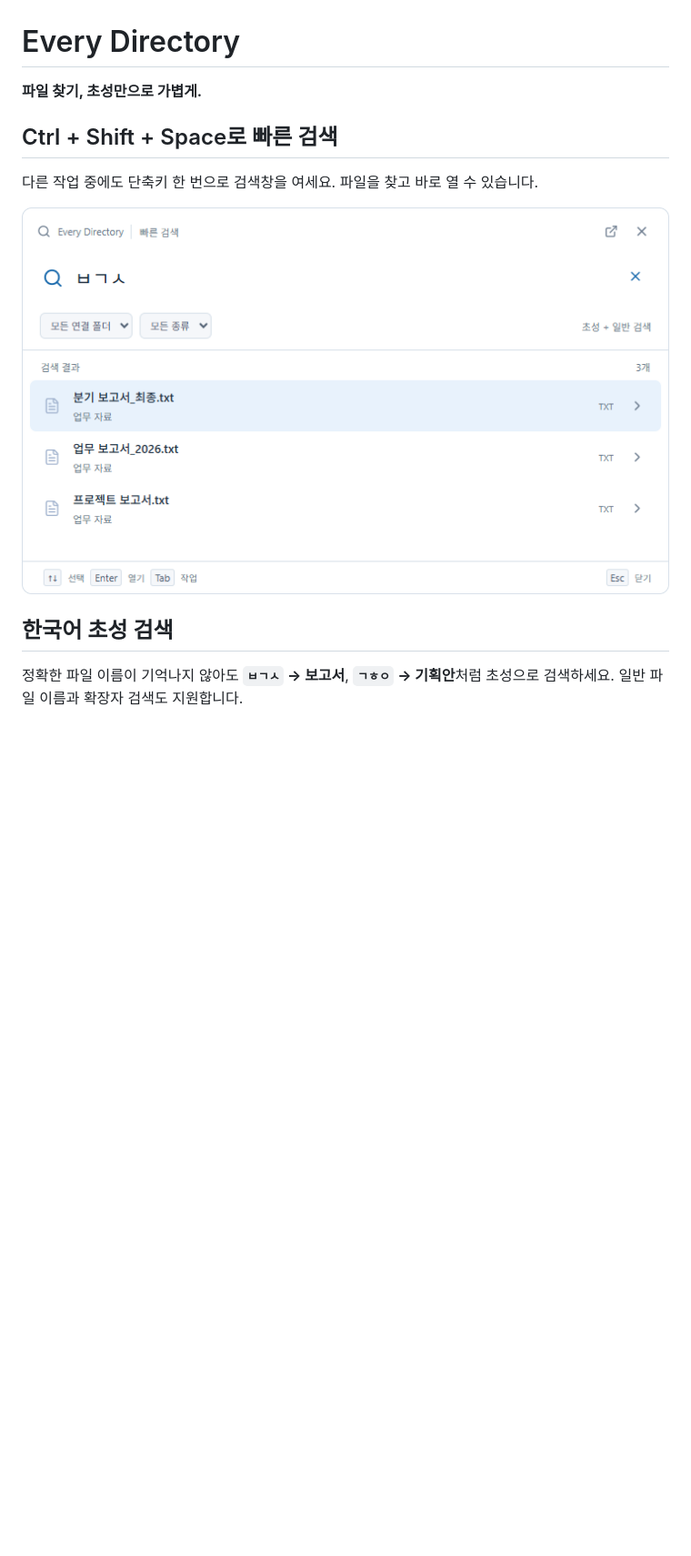
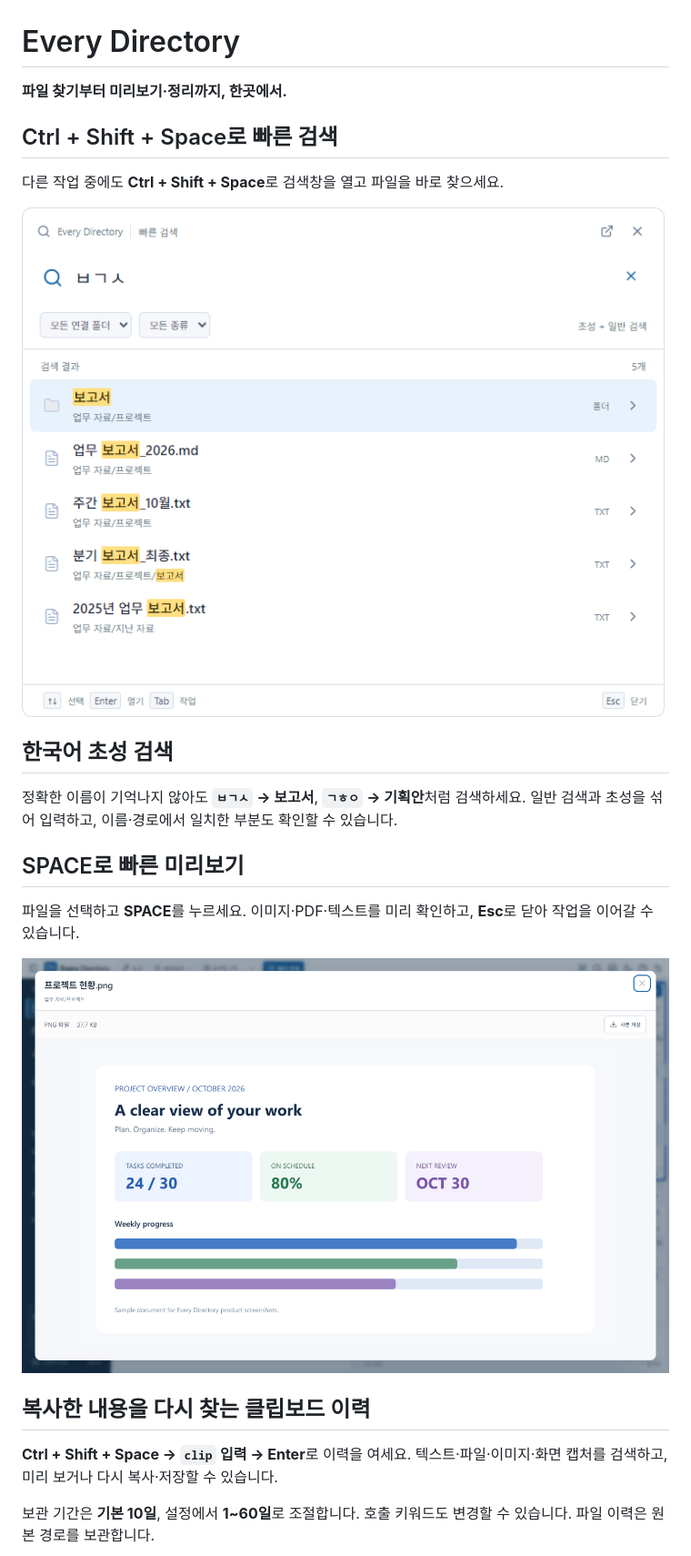
Before and after one commit to hwanse85/every_directory, a Markdown page: docs/introduction/README.md, the part around one of its changes. Shown at 91% size. GitHub-like rendering; pictures changed too: docs/introduction/images/quick-preview.png (added), docs/introduction/images/quick-search.png; blank space fills up the shorter version.

Commit message:
Update product introduction and screenshots for v0.10.0
Introduce Space previews, quick-search clipboard history, and File tools. Refresh five screenshots using synthetic data in the current UI.

```diff
--- a/docs/introduction/README.md
+++ b/docs/introduction/README.md
@@ -1,13 +1,26 @@
 # Every Directory
 
-**파일 찾기, 초성만으로 가볍게.**
+**파일 찾기부터 미리보기·정리까지, 한곳에서.**
 
 ## Ctrl + Shift + Space로 빠른 검색
 
-다른 작업 중에도 단축키 한 번으로 검색창을 여세요. 파일을 찾고 바로 열 수 있습니다.
+다른 작업 중에도 **Ctrl + Shift + Space**로 검색창을 열고 파일을 바로 찾으세요.
 
 ![빠른 검색창에서 초성으로 보고서를 찾는 화면](images/quick-search.png)
 
 ## 한국어 초성 검색
 
-정확한 파일 이름이 기억나지 않아도 **`ㅂㄱㅅ` → 보고서**, **`ㄱㅎㅇ` → 기획안**처럼 초성으로 검색하세요. 일반 파일 이름과 확장자 검색도 지원합니다.
+정확한 이름이 기억나지 않아도 **`ㅂㄱㅅ` → 보고서**, **`ㄱㅎㅇ` → 기획안**처럼 검색하세요. 일반 검색과 초성을 섞어 입력하고, 이름·경로에서 일치한 부분도 확인할 수 있습니다.
+
+## SPACE로 빠른 미리보기
+
+파일을 선택하고 **SPACE**를 누르세요. 이미지·PDF·텍스트를 미리 확인하고, **Esc**로 닫아 작업을 이어갈 수 있습니다.
+
+![SPACE로 이미지 파일을 크게 미리 보는 화면](images/quick-preview.png)
+
+## 복사한 내용을 다시 찾는 클립보드 이력
+
+**Ctrl + Shift + Space → `clip` 입력 → Enter**로 이력을 여세요. 텍스트·파일·이미지·화면 캡처를 검색하고, 미리 보거나 다시 복사·저장할 수 있습니다.
+
+보관 기간은 **기본 10일**, 설정에서 **1~60일**로 조절합니다. 호출 키워드도 변경할 수 있습니다. 파일 이력은 원본 경로를 보관합니다.
+
```
Also changed, not shown: other parts of docs/introduction/README.md (+10 -2 lines), docs/introduction/images/clipboard-history.png (added), docs/introduction/images/tools.png (added), docs/introduction/images/workspace.png.
